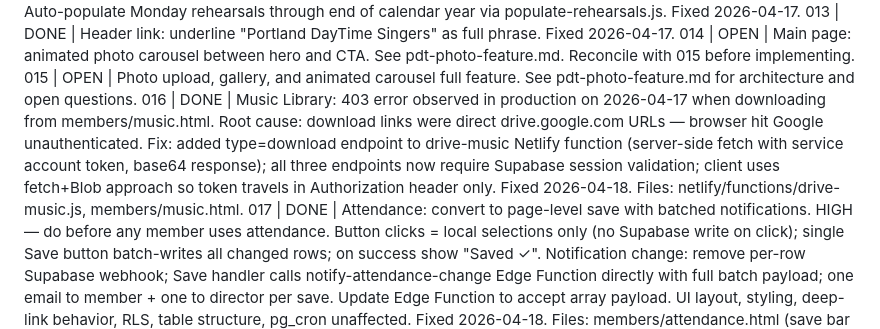
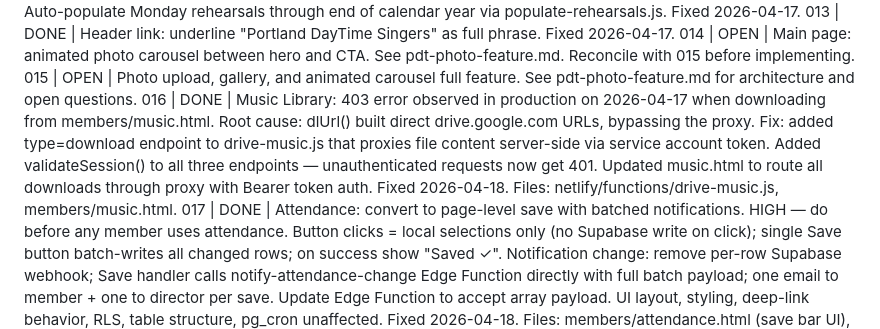
Before and after one commit to PDT-tech/PDT-website, a Markdown page: pdt-issues.md, the part around the change. Drawn GitHub-style.

```diff
--- a/pdt-issues.md
+++ b/pdt-issues.md
@@ -17,5 +17,5 @@
 013 | DONE   | Header link: underline "Portland DayTime Singers" as full phrase. Fixed 2026-04-17.
 014 | OPEN   | Main page: animated photo carousel between hero and CTA. See pdt-photo-feature.md. Reconcile with 015 before implementing.
 015 | OPEN   | Photo upload, gallery, and animated carousel full feature. See pdt-photo-feature.md for architecture and open questions.
-016 | DONE   | Music Library: 403 error observed in production on 2026-04-17 when downloading from members/music.html. Root cause: download links were direct drive.google.com URLs — browser hit Google unauthenticated. Fix: added type=download endpoint to drive-music Netlify function (server-side fetch with service account token, base64 response); all three endpoints now require Supabase session validation; client uses fetch+Blob approach so token travels in Authorization header only. Fixed 2026-04-18. Files: netlify/functions/drive-music.js, members/music.html.
+016 | DONE   | Music Library: 403 error observed in production on 2026-04-17 when downloading from members/music.html. Root cause: dlUrl() built direct drive.google.com URLs, bypassing the proxy. Fix: added type=download endpoint to drive-music.js that proxies file content server-side via service account token. Added validateSession() to all three endpoints — unauthenticated requests now get 401. Updated music.html to route all downloads through proxy with Bearer token auth. Fixed 2026-04-18. Files: netlify/functions/drive-music.js, members/music.html.
 017 | DONE   | Attendance: convert to page-level save with batched notifications. HIGH — do before any member uses attendance. Button clicks = local selections only (no Supabase write on click); single Save button batch-writes all changed rows; on success show "Saved ✓". Notification change: remove per-row Supabase webhook; Save handler calls notify-attendance-change Edge Function directly with full batch payload; one email to member + one to director per save. Update Edge Function to accept array payload. UI layout, styling, deep-link behavior, RLS, table structure, pg_cron unaffected. Fixed 2026-04-18. Files: members/attendance.html (save bar UI), members/js/attendance.js (batch upsert + Edge Function call), supabase/functions/notify-attendance-change/index.ts (array payload, member + director emails). ⚠️ Kevin: delete the attendance-change database webhook in Supabase dashboard (no longer needed). Deploy Edge Function: supabase functions deploy notify-attendance-change. Set secret: supabase secrets set RESEND_API_KEY=<key>.
```
Also changed, not shown: pdt-decisions.md (+22 -0 lines), pdt-session-context.md (+1 -2 lines).
